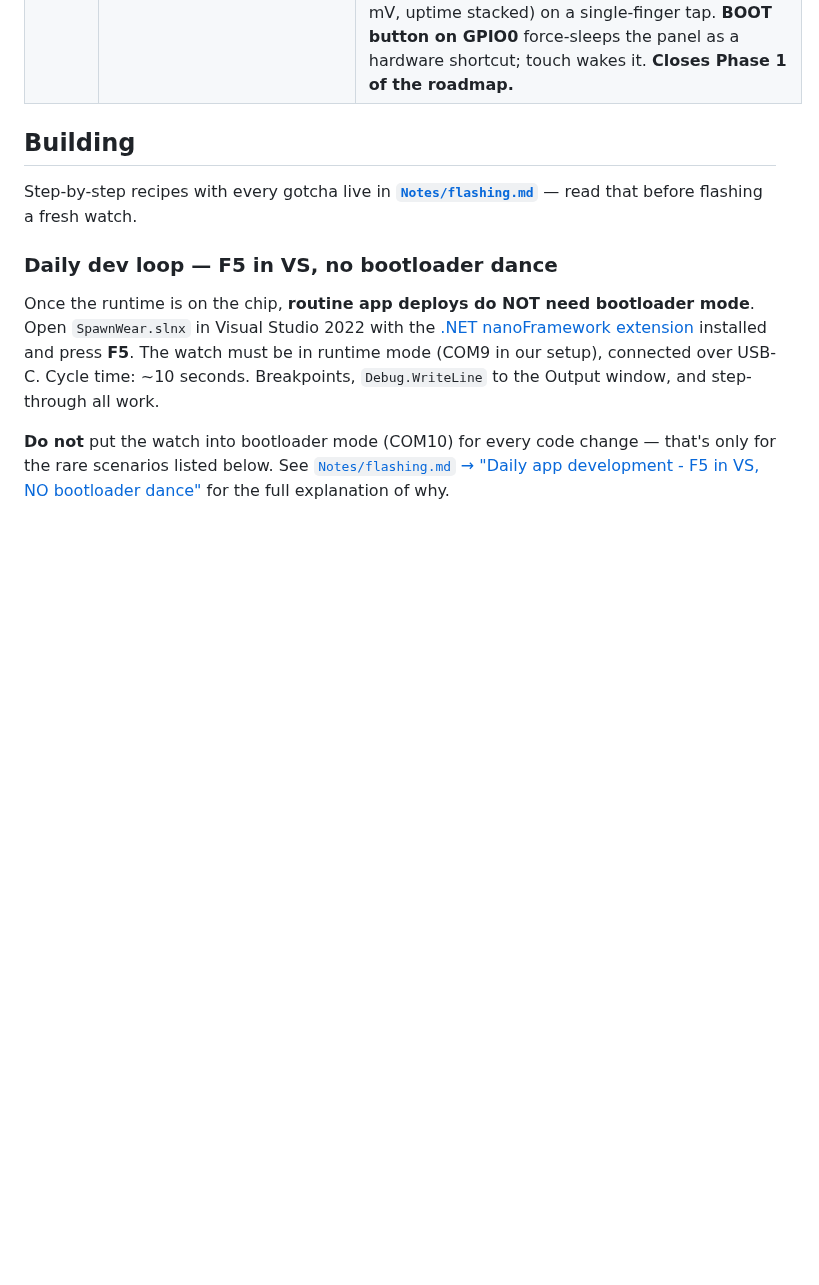
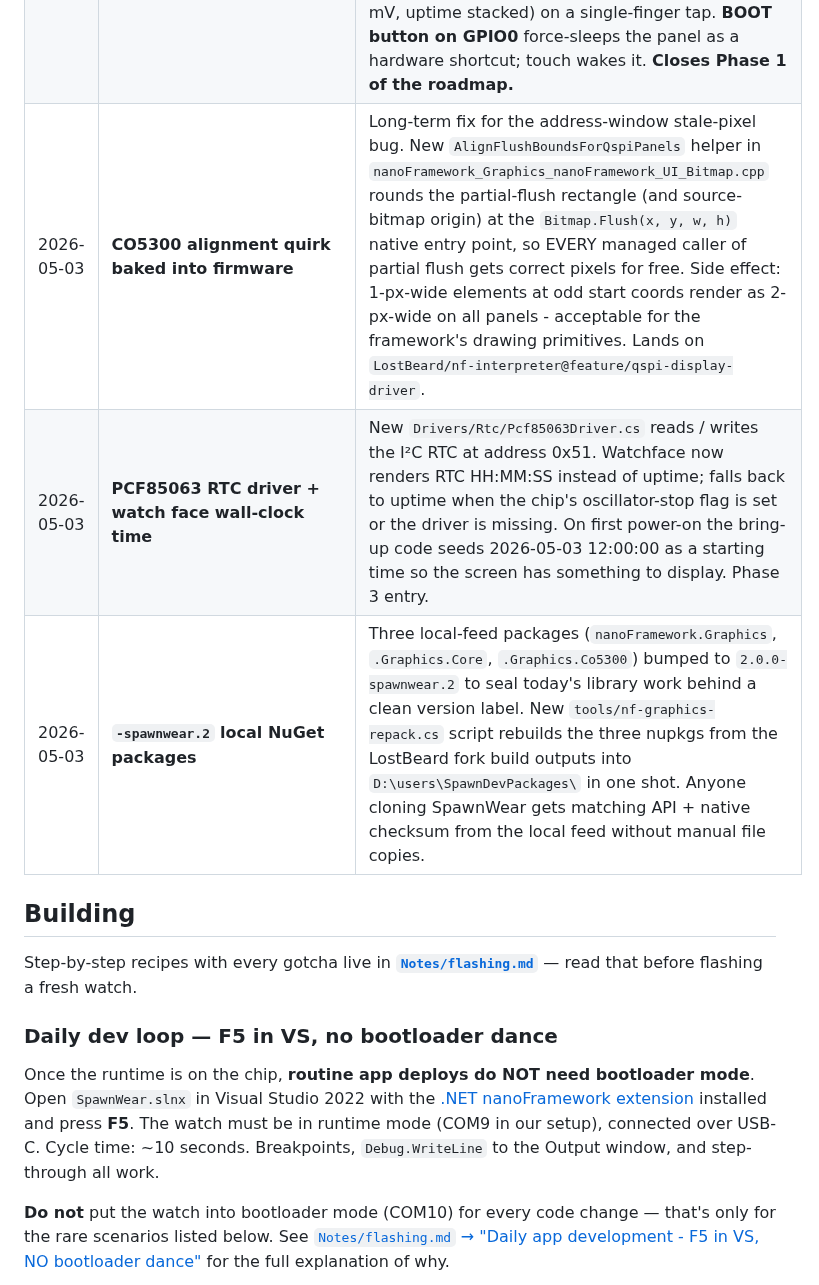
Before and after one commit to LostBeard/SpawnWear, a Markdown page: README.md, the part around the change. Rendered like a GitHub page; blank space fills up the shorter version.

Commit message:
README: log final 2026-05-03 milestones (firmware alignment, RTC, .2)
Three more rows in the Status table for the final stretch of today's
ship day:

* Bitmap.Flush even/odd alignment baked into the native handler so
  every partial-flush consumer gets correct CO5300 pixels for free.
* PCF85063 RTC driver + watch-face wall-clock time (Phase 3 entry).
* nanoFramework.Graphics + Graphics.Core + Graphics.Co5300 local-feed
  packages bumped to -spawnwear.2 with a one-shot repack script in
  tools/nf-graphics-repack.cs.

Phase 1 closed earlier; Phase 2 UI framework primitives (keyboard,
dialog, list-view, theme) remain for a focused next session.

Co-Authored-By: Claude Opus 4.7 (1M context) <noreply@anthropic.com>

```diff
--- a/README.md
+++ b/README.md
@@ -356,6 +356,9 @@ These are the realities of running C# on this board today. None of them are bloc
 | 2026-05-03 | **CO5300 alignment quirk hit + worked around** | The watchface V1 partial flush at `(67, 219, 276, 64)` left small slivers of the previous digit on each second-tick. Per `Notes/co5300-quirks.md` and the [Hackaday comment thread](https://hackaday.com/2026/04/11/rust-y-firmware-for-waveshare-smartwatch/) by the rust port author, the CO5300 silently snaps any `CASET`/`PASET` address window that isn't `x_start`-even / `x_end`-odd. Surgical fix in `Watchface.cs::Tick` - round all four bounds before passing to `Bitmap.Flush(x, y, w, h)`. Long-term fix is to bake the alignment into `Qspi_To_Display.cpp::SetWindowX16bitsY16Bit` so every managed caller gets it for free. |
 | 2026-05-03 | **Sleep / Wake / SetBrightness API added to nanoFramework.Graphics** | Three new public static extern methods on `DisplayControl`. Native checksum 0xA11D435D → 0x3C4F4B75. Native impls call `g_DisplayDriver.PowerSave(SLEEP / NORMAL)` (which run the descriptor's `PowerModeSleep` / `PowerModeNormal` arrays - on CO5300 those are MIPI DCS DISPOFF + SLPIN with the proper settling delays) and `g_DisplayInterface.SendCommand(2, Brightness, level)` for the byte-resolution brightness register. Both branches landed on `LostBeard/nanoFramework.Graphics@feature/qspi-display-driver` and `LostBeard/nf-interpreter@feature/qspi-display-driver`. |
 | 2026-05-03 | **Idle state machine + battery indicator + multi-screen navigation** | Active → Dim (15 s) → Sleep (30 s) state machine driven by time-since-last-touch; touch wakes the panel and triggers a full repaint. Battery indicator bar under the clock reads the AXP2101 fuel gauge, fill color shifts green / yellow / red with charge level. New `IScreen` interface + `ScreenNavigator` rotates between Watchface and a Stats screen (battery %, mV, uptime stacked) on a single-finger tap. **BOOT button on GPIO0** force-sleeps the panel as a hardware shortcut; touch wakes it. **Closes Phase 1 of the roadmap.** |
+| 2026-05-03 | **CO5300 alignment quirk baked into firmware** | Long-term fix for the address-window stale-pixel bug. New `AlignFlushBoundsForQspiPanels` helper in `nanoFramework_Graphics_nanoFramework_UI_Bitmap.cpp` rounds the partial-flush rectangle (and source-bitmap origin) at the `Bitmap.Flush(x, y, w, h)` native entry point, so EVERY managed caller of partial flush gets correct pixels for free. Side effect: 1-px-wide elements at odd start coords render as 2-px-wide on all panels - acceptable for the framework's drawing primitives. Lands on `LostBeard/nf-interpreter@feature/qspi-display-driver`. |
+| 2026-05-03 | **PCF85063 RTC driver + watch face wall-clock time** | New `Drivers/Rtc/Pcf85063Driver.cs` reads / writes the I²C RTC at address 0x51. Watchface now renders RTC HH:MM:SS instead of uptime; falls back to uptime when the chip's oscillator-stop flag is set or the driver is missing. On first power-on the bring-up code seeds 2026-05-03 12:00:00 as a starting time so the screen has something to display. Phase 3 entry. |
+| 2026-05-03 | **`-spawnwear.2` local NuGet packages** | Three local-feed packages (`nanoFramework.Graphics`, `.Graphics.Core`, `.Graphics.Co5300`) bumped to `2.0.0-spawnwear.2` to seal today's library work behind a clean version label. New `tools/nf-graphics-repack.cs` script rebuilds the three nupkgs from the LostBeard fork build outputs into `D:\users\SpawnDevPackages\` in one shot. Anyone cloning SpawnWear gets matching API + native checksum from the local feed without manual file copies. |
 
 ## Building
 
```
